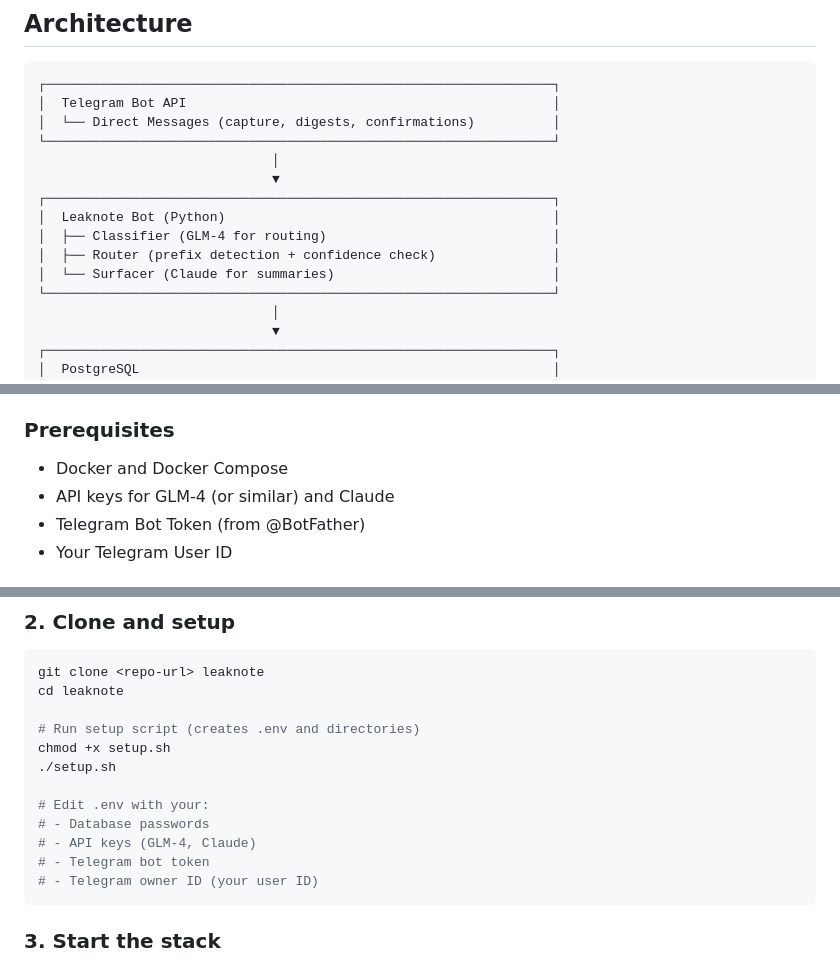
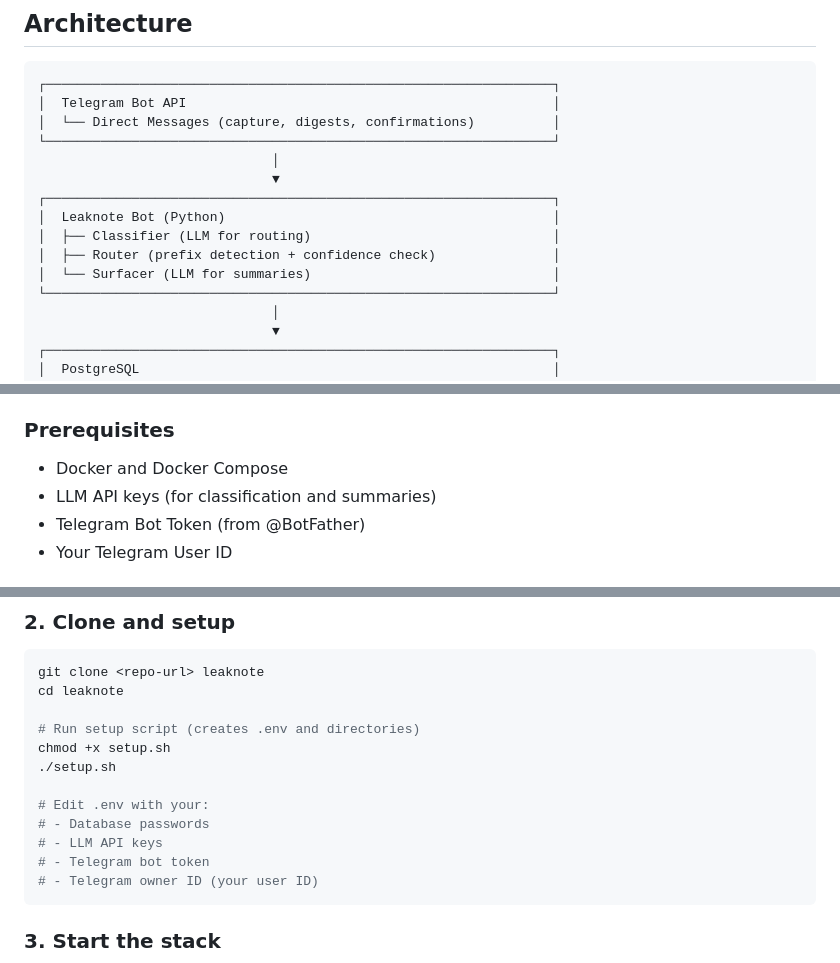
Before and after one commit to carlosapgomes/leaknote, a Markdown page: README.md, 3 parts joined by grey strips. Drawn GitHub-style.

````diff
--- a/README.md
+++ b/README.md
@@ -24,9 +24,9 @@ A self-hosted "second brain" that captures your thoughts via Telegram, classifie
                               ▼
 ┌─────────────────────────────────────────────────────────────────┐
 │  Leaknote Bot (Python)                                          │
-│  ├── Classifier (GLM-4 for routing)                             │
+│  ├── Classifier (LLM for routing)                               │
 │  ├── Router (prefix detection + confidence check)               │
-│  └── Surfacer (Claude for summaries)                            │
+│  └── Surfacer (LLM for summaries)                               │
 └─────────────────────────────────────────────────────────────────┘
                               │
                               ▼
@@ -51,7 +51,7 @@ A self-hosted "second brain" that captures your thoughts via Telegram, classifie
 ### Prerequisites
 
 - Docker and Docker Compose
-- API keys for GLM-4 (or similar) and Claude
+- LLM API keys (for classification and summaries)
 - Telegram Bot Token (from @BotFather)
 - Your Telegram User ID
 
@@ -74,7 +74,7 @@ chmod +x setup.sh
 
 # Edit .env with your:
 # - Database passwords
-# - API keys (GLM-4, Claude)
+# - LLM API keys
 # - Telegram bot token
 # - Telegram owner ID (your user ID)
 ```
````
Also changed, not shown: docs/architecture.md (+1 -1 lines), docs/configuration.md (+2 -2 lines).
